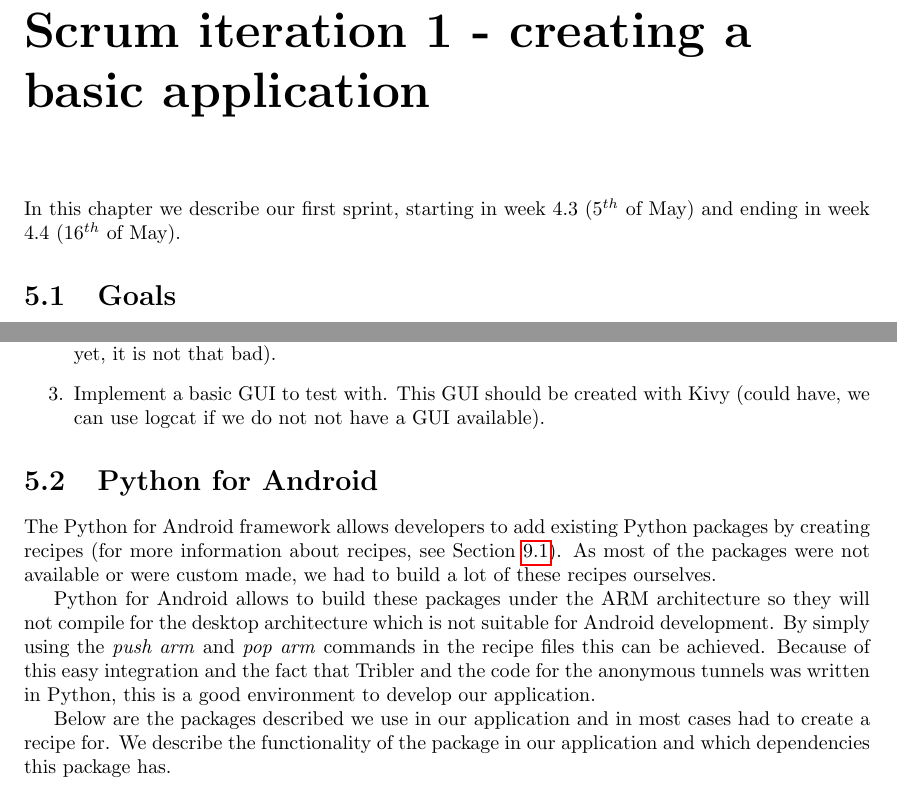
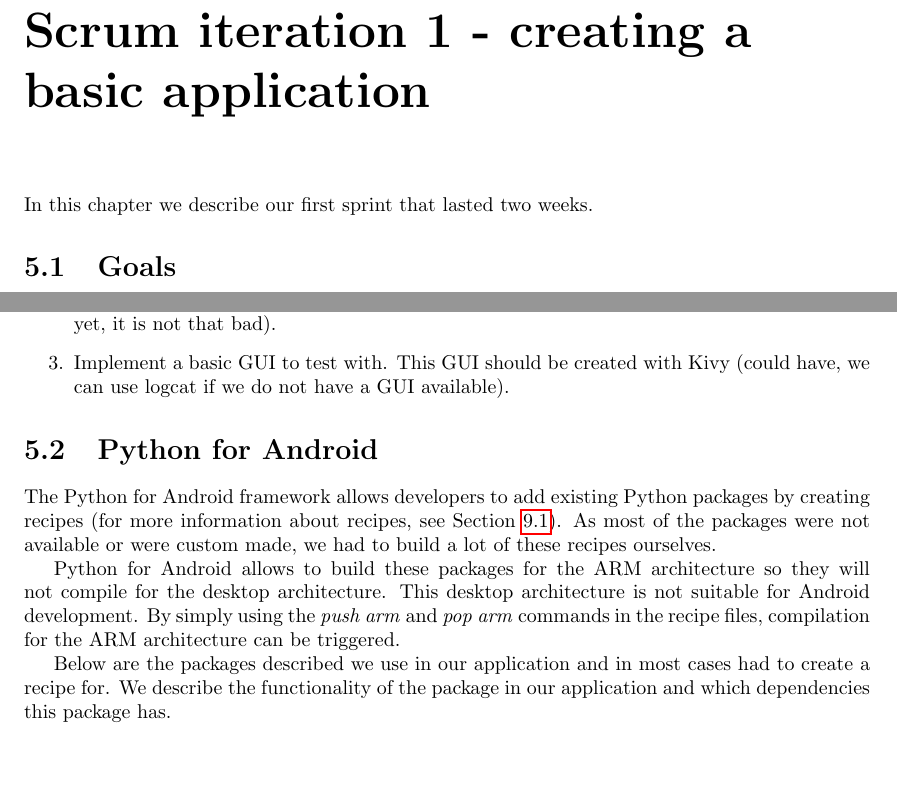
Before and after one commit to rjagerman/AT3, a LaTeX thesis (Reports/report.tex, which reads Reports/scrum/iteration-1/iteration-1.tex): two parts of page 18 of 57, joined at a grey line, cut so that both start at the same text, the shorter picture padded with empty space. Compiled offline with pdfLaTeX.

Commit message:
Processed feedback

```diff
--- a/Reports/scrum/iteration-1/iteration-1.tex
+++ b/Reports/scrum/iteration-1/iteration-1.tex
@@ -11,7 +11,7 @@
 % evaluatie in plaats van conclusie aan het einde van elke sprint?
 \chapter{Scrum iteration 1 - creating a basic application}
 \label{cpt:iteration1}
-	In this chapter we describe our first sprint, starting in week 4.3 (5$^{th}$ of May) and ending in week 4.4 (16$^{th}$ of May).
+	In this chapter we describe our first sprint that lasted two weeks.
 
 	\section{Goals}
 		This sprint, we had the following goals:
@@ -19,13 +19,13 @@
 		\begin{enumerate}
 			\item Get python code working on Android. Evaluate and set up Python for Android (must have feature because this is the basis of our whole project).
 			\item Get all packages that are needed to run the anonymous tunnels working on Android (should have, we should have most packages working but if there are some package that do not work yet, it is not that bad).
-			\item Implement a basic GUI to test with. This GUI should be created with Kivy (could have, we can use logcat if we do not not have a GUI available).
+			\item Implement a basic GUI to test with. This GUI should be created with Kivy (could have, we can use logcat if we do not have a GUI available).
 		\end{enumerate}
 
 	\section{Python for Android}
 		The Python for Android framework allows developers to add existing Python packages by creating recipes (for more information about recipes, see Section \ref{sec:pythonforandroid}). As most of the packages were not available or were custom made, we had to build a lot of these recipes ourselves.
 
-		Python for Android allows to build these packages under the ARM architecture so they will not compile for the desktop architecture which is not suitable for Android development. By simply using the \emph{push arm} and \emph{pop arm} commands in the recipe files this can be achieved. Because of this easy integration and the fact that Tribler and the code for the anonymous tunnels was written in Python, this is a good environment to develop our application.
+		Python for Android allows to build these packages for the ARM architecture so they will not compile for the desktop architecture. This desktop architecture is not suitable for Android development. By simply using the \emph{push arm} and \emph{pop arm} commands in the recipe files, compilation for the ARM architecture can be triggered.
 
 		Below are the packages described we use in our application and in most cases had to create a recipe for. We describe the functionality of the package in our application and which dependencies this package has.
 
```
